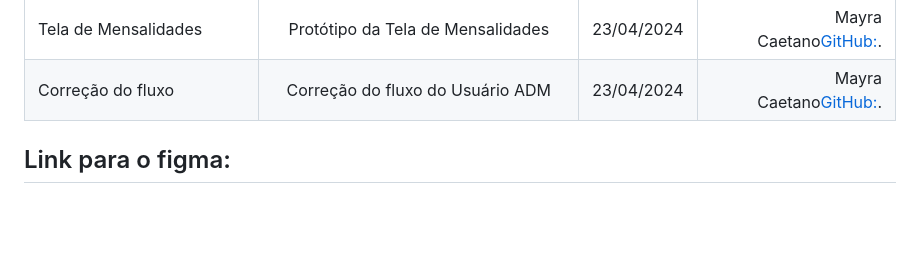
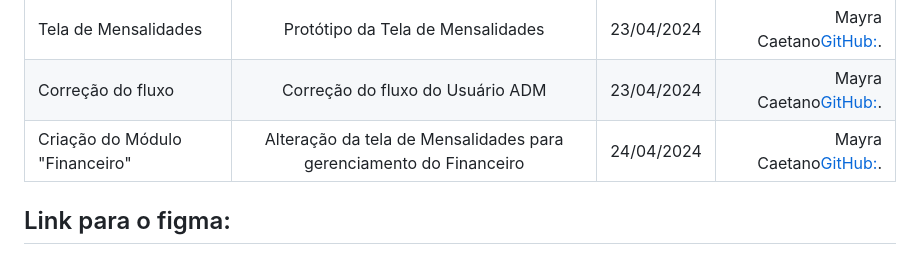
Before and after one commit to Vinicius02612/sistema_da_associacao, a Markdown page: Readme.md, the part around the change. GitHub-like rendering; blank space fills up the shorter version.

Commit message:
Update Readme.md
Criação do Módulo "Financeiro"

```diff
--- a/Readme.md
+++ b/Readme.md
@@ -120,6 +120,7 @@ npm run dev
 | Tela de Adicionar Projeto | Protótipo da Tela de Adicionar Projeto| 09/03/2024 |  Mayra Caetano[GitHub:](https://github.com/May-Raa).|
 | Tela de Mensalidades | Protótipo da Tela de Mensalidades| 23/04/2024 |  Mayra Caetano[GitHub:](https://github.com/May-Raa).|
 | Correção do fluxo | Correção do fluxo do Usuário ADM| 23/04/2024 |  Mayra Caetano[GitHub:](https://github.com/May-Raa).|
+| Criação do Módulo "Financeiro" | Alteração da tela de Mensalidades para gerenciamento do Financeiro| 24/04/2024 |  Mayra Caetano[GitHub:](https://github.com/May-Raa).|
 
 
 ## Link para o figma:
```
